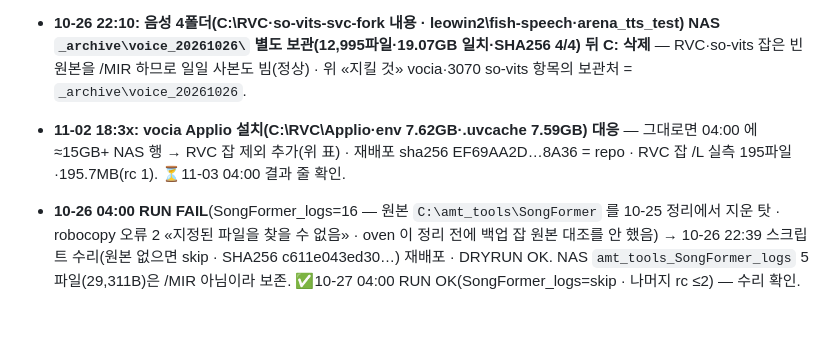
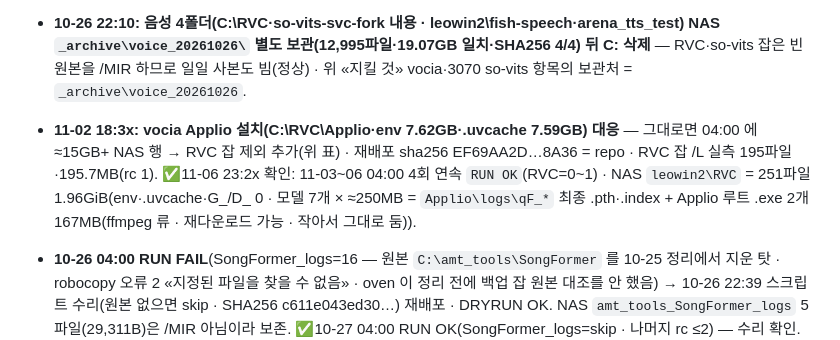
Before and after one commit to arkedia77/oven, a Markdown page: infra/leowin2_backup_manifest.md, the part around the change. Rendered like a GitHub page; blank space fills up the shorter version.

Commit message:
infra: leowin2 백업 11-03~06 결과 확인 — RVC 제외 실효(NAS 1.96GiB)
Co-Authored-By: Claude Opus 5.5 <noreply@anthropic.com>

```diff
--- a/infra/leowin2_backup_manifest.md
+++ b/infra/leowin2_backup_manifest.md
@@ -50,7 +50,7 @@
 - **10-10 16:2x: C: 의 G_/D_ 40개 삭제 완료**(kee 전결 162118 · win_remote_delete.py 40/40) → 여유 6.7GB → 33.9GB · 스크립트 RVC 잡 XF = `G_*.pth`·`D_*.pth`(재배포 SHA256 ea376592…) · 되살리기 = `_archive\RVC_GD_20261010\`. ⏳10-11 04:00 실행 뒤 `_archive` 40개 잔존 실측 확인 남음.
 
 - **10-26 22:10: 음성 4폴더(C:\RVC·so-vits-svc-fork 내용 · leowin2\fish-speech·arena_tts_test) NAS `_archive\voice_20261026\` 별도 보관(12,995파일·19.07GB 일치·SHA256 4/4) 뒤 C: 삭제** — RVC·so-vits 잡은 빈 원본을 /MIR 하므로 일일 사본도 빔(정상) · 위 «지킬 것» vocia·3070 so-vits 항목의 보관처 = `_archive\voice_20261026`.
-- **11-02 18:3x: vocia Applio 설치(C:\RVC\Applio·env 7.62GB·.uvcache 7.59GB) 대응** — 그대로면 04:00 에 ≈15GB+ NAS 행 → RVC 잡 제외 추가(위 표) · 재배포 sha256 EF69AA2D…8A36 = repo · RVC 잡 /L 실측 195파일·195.7MB(rc 1). ⏳11-03 04:00 결과 줄 확인.
+- **11-02 18:3x: vocia Applio 설치(C:\RVC\Applio·env 7.62GB·.uvcache 7.59GB) 대응** — 그대로면 04:00 에 ≈15GB+ NAS 행 → RVC 잡 제외 추가(위 표) · 재배포 sha256 EF69AA2D…8A36 = repo · RVC 잡 /L 실측 195파일·195.7MB(rc 1). ✅11-06 23:2x 확인: 11-03~06 04:00 4회 연속 `RUN OK`(RVC=0~1) · NAS `leowin2\RVC` = 251파일 1.96GiB(env·.uvcache·G_/D_ 0 · 모델 7개 × ≈250MB = `Applio\logs\qF_*` 최종 .pth·.index + Applio 루트 .exe 2개 167MB(ffmpeg 류 · 재다운로드 가능 · 작아서 그대로 둠)).
 - **10-26 04:00 RUN FAIL**(SongFormer_logs=16 — 원본 `C:\amt_tools\SongFormer` 를 10-25 정리에서 지운 탓 · robocopy 오류 2 «지정된 파일을 찾을 수 없음» · oven 이 정리 전에 백업 잡 원본 대조를 안 했음) → 10-26 22:39 스크립트 수리(원본 없으면 skip · SHA256 c611e043ed30…) 재배포 · DRYRUN OK. NAS `amt_tools_SongFormer_logs` 5파일(29,311B)은 /MIR 아님이라 보존. ✅10-27 04:00 RUN OK(SongFormer_logs=skip · 나머지 rc ≤2) — 수리 확인.
 
 ## 열린 것
```
